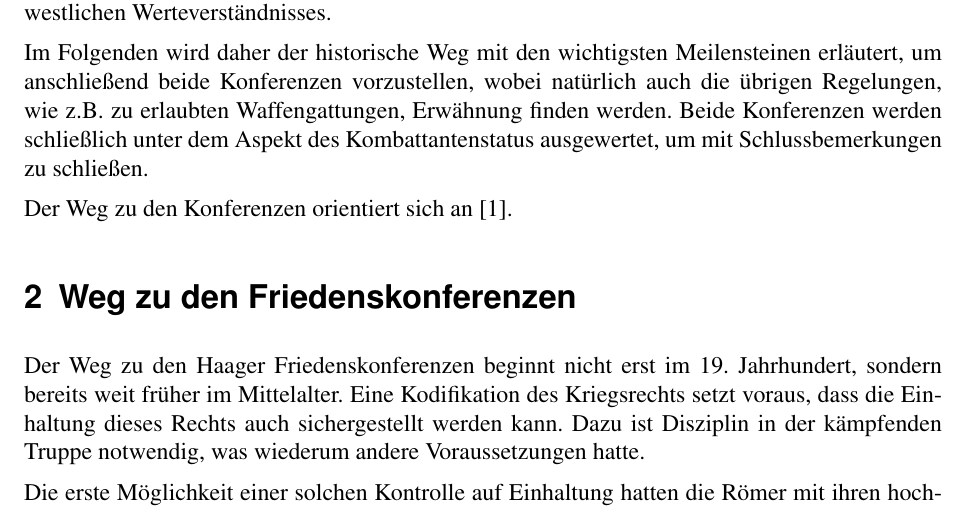
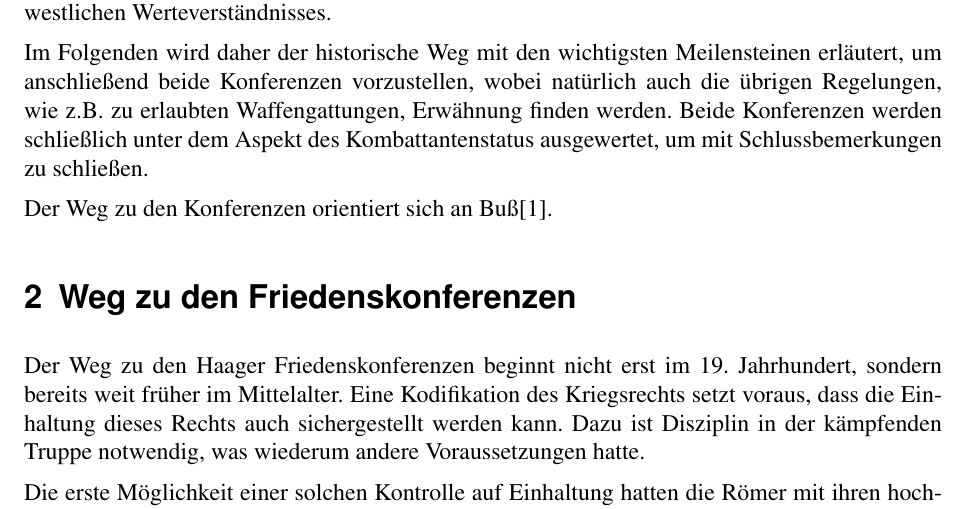
Before and after one commit to 2martens/uni, a LaTeX document (semFrieden/HaagerLandkriegsordnung.tex): part of page 4 of 8, cut so that both start at the same text. Compiled offline with pdfLaTeX.

Commit message:
SemFrieden: Autornamen ergänzt
Signed-off-by: Jim Martens <github@2martens.de>

```diff
--- a/semFrieden/HaagerLandkriegsordnung.tex
+++ b/semFrieden/HaagerLandkriegsordnung.tex
@@ -56,7 +56,7 @@ Aus den Haager Friedenskonferenzen ging die Haager Landkriegsordnung hervor. Die
 
 Im Folgenden wird daher der historische Weg mit den wichtigsten Meilensteinen erläutert, um anschließend beide Konferenzen vorzustellen, wobei natürlich auch die übrigen Regelungen, wie z.B. zu erlaubten Waffengattungen, Erwähnung finden werden. Beide Konferenzen werden schließlich unter dem Aspekt des Kombattantenstatus ausgewertet, um mit Schlussbemerkungen zu schließen.
 
-Der Weg zu den Konferenzen orientiert sich an \cite{Buss1992}.
+Der Weg zu den Konferenzen orientiert sich an Buß\cite{Buss1992}.
 \section{Weg zu den Friedenskonferenzen}
 Der Weg zu den Haager Friedenskonferenzen beginnt nicht erst im 19. Jahrhundert, sondern bereits weit früher im Mittelalter. Eine Kodifikation des Kriegsrechts setzt voraus, dass die Einhaltung dieses Rechts auch sichergestellt werden kann. Dazu ist Disziplin in der kämpfenden Truppe notwendig, was wiederum andere Voraussetzungen hatte.
 
```
